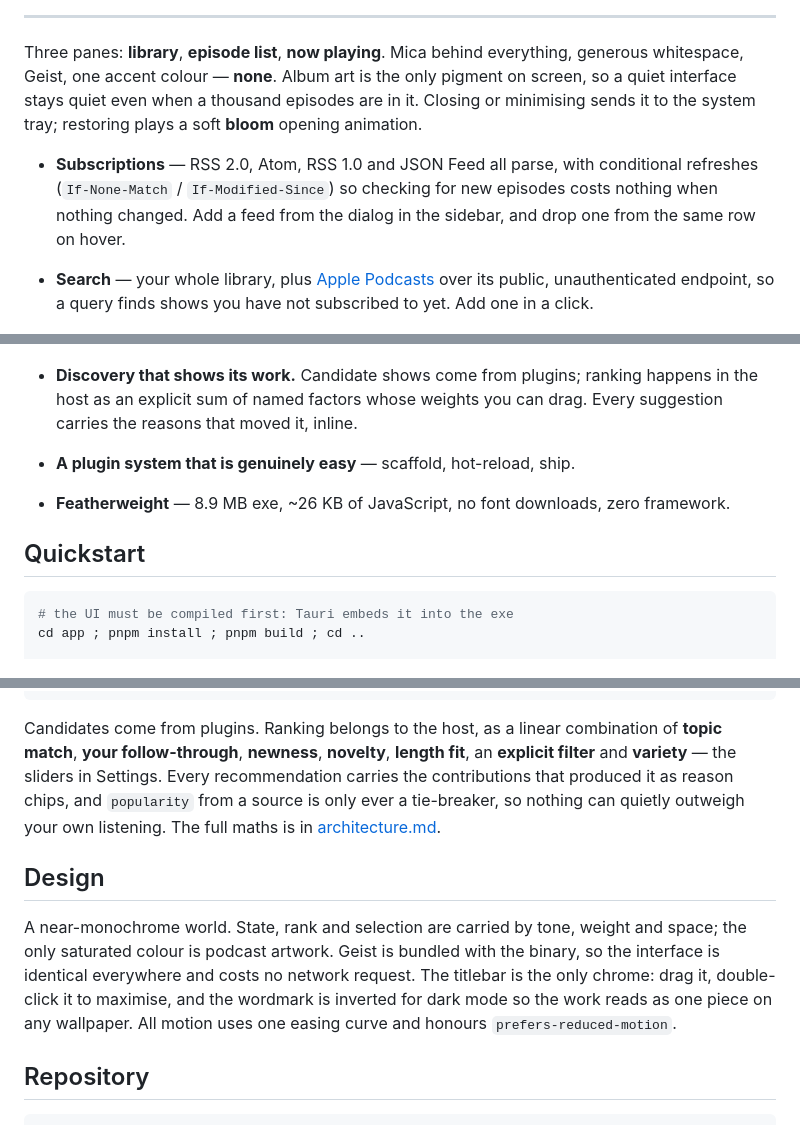
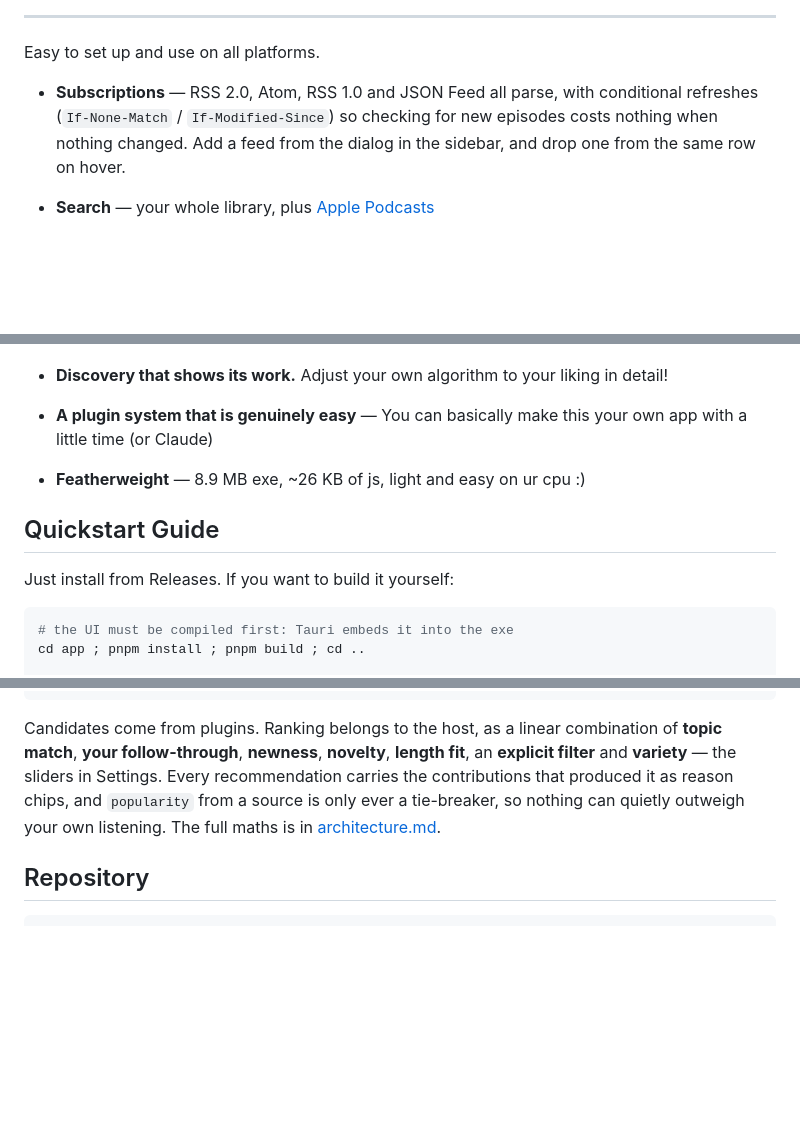
Before and after one commit to juggperc/poddies, a Markdown page: README.md, 3 parts joined by grey strips. Drawn GitHub-style; blank space fills up the shorter version.

Commit message:
Revise README content for clarity and conciseness
Updated README to enhance clarity and simplify language.

````diff
--- a/README.md
+++ b/README.md
@@ -26,32 +25,26 @@
 
 ---
 
-Three panes: **library**, **episode list**, **now playing**. Mica behind everything,
-generous whitespace, Geist, one accent colour — **none**. Album art is the only
-pigment on screen, so a quiet interface stays quiet even when a thousand episodes
-are in it. Closing or minimising sends it to the system tray; restoring plays a
-soft **bloom** opening animation.
+Easy to set up and use on all platforms.
 
 - **Subscriptions** — RSS 2.0, Atom, RSS 1.0 and JSON Feed all parse, with
   conditional refreshes (`If-None-Match` / `If-Modified-Since`) so checking for
   new episodes costs nothing when nothing changed. Add a feed from the dialog in
   the sidebar, and drop one from the same row on hover.
 - **Search** — your whole library, plus [Apple Podcasts](https://itunes.apple.com/search)
-  over its public, unauthenticated endpoint, so a query finds shows you have not
-  subscribed to yet. Add one in a click.
+
 
   <p align="left">
     <img alt="Searching for design: local matches on top, then addable Apple Podcasts results with Subscribe buttons" src="docs/search.png" width="820">
   </p>
 
-- **Discovery that shows its work.** Candidate shows come from plugins; ranking
-  happens in the host as an explicit sum of named factors whose weights you can
-  drag. Every suggestion carries the reasons that moved it, inline.
-- **A plugin system that is genuinely easy** — scaffold, hot-reload, ship.
-- **Featherweight** — 8.9 MB exe, ~26 KB of JavaScript, no font downloads,
-  zero framework.
+- **Discovery that shows its work.** Adjust your own algorithm to your liking in detail!
+- **A plugin system that is genuinely easy** — You can basically make this your own app with a little time (or Claude)
+- **Featherweight** — 8.9 MB exe, ~26 KB of js, light and easy on ur cpu :)
 
-## Quickstart
+
+## Quickstart Guide
+Just install from Releases. If you want to build it yourself:
 
 ```powershell
 # the UI must be compiled first: Tauri embeds it into the exe
@@ -142,15 +135,6 @@ and `popularity` from a source is only ever a tie-breaker, so nothing can quietl
 outweigh your own listening. The full maths is in
 [architecture.md](docs/architecture.md#the-discovery-algorithm).
 
-## Design
-
-A near-monochrome world. State, rank and selection are carried by tone, weight
-and space; the only saturated colour is podcast artwork. Geist is bundled with
-the binary, so the interface is identical everywhere and costs no network request.
-The titlebar is the only chrome: drag it, double-click it to maximise, and the
-wordmark is inverted for dark mode so the work reads as one piece on any
-wallpaper. All motion uses one easing curve and honours `prefers-reduced-motion`.
-
 ## Repository
 
 ```
````
Also changed, not shown: other parts of README.md (+1 -2 lines).
